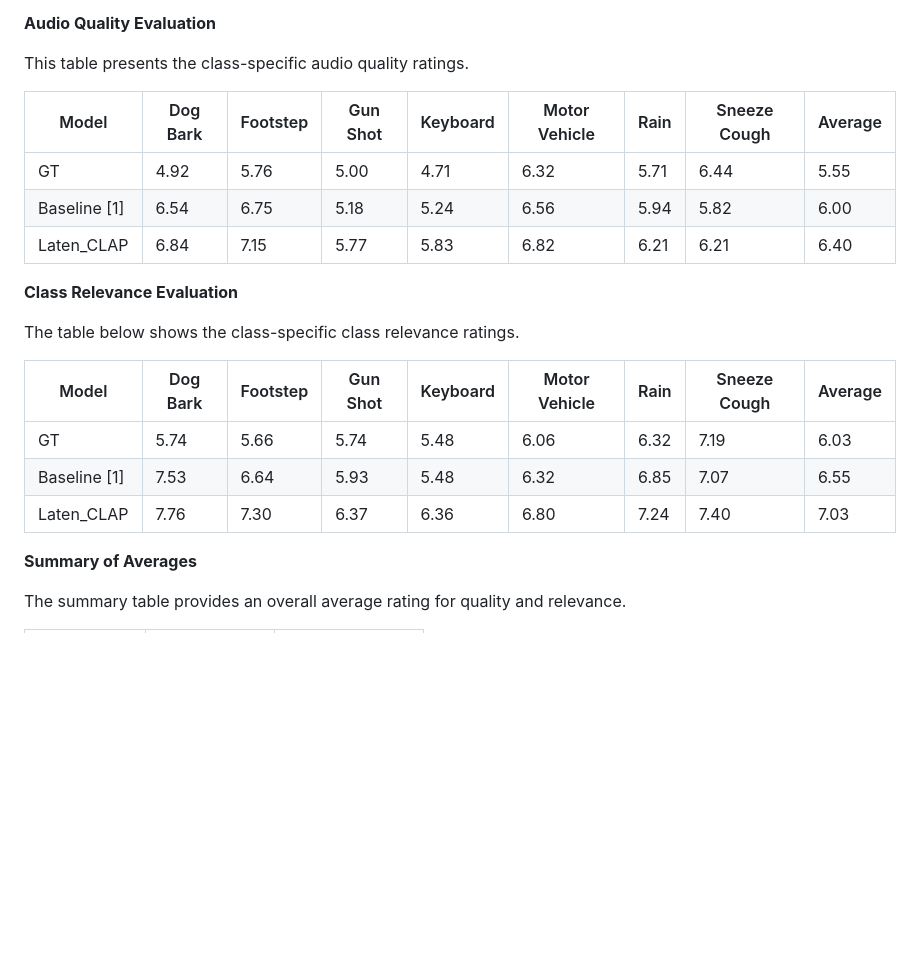
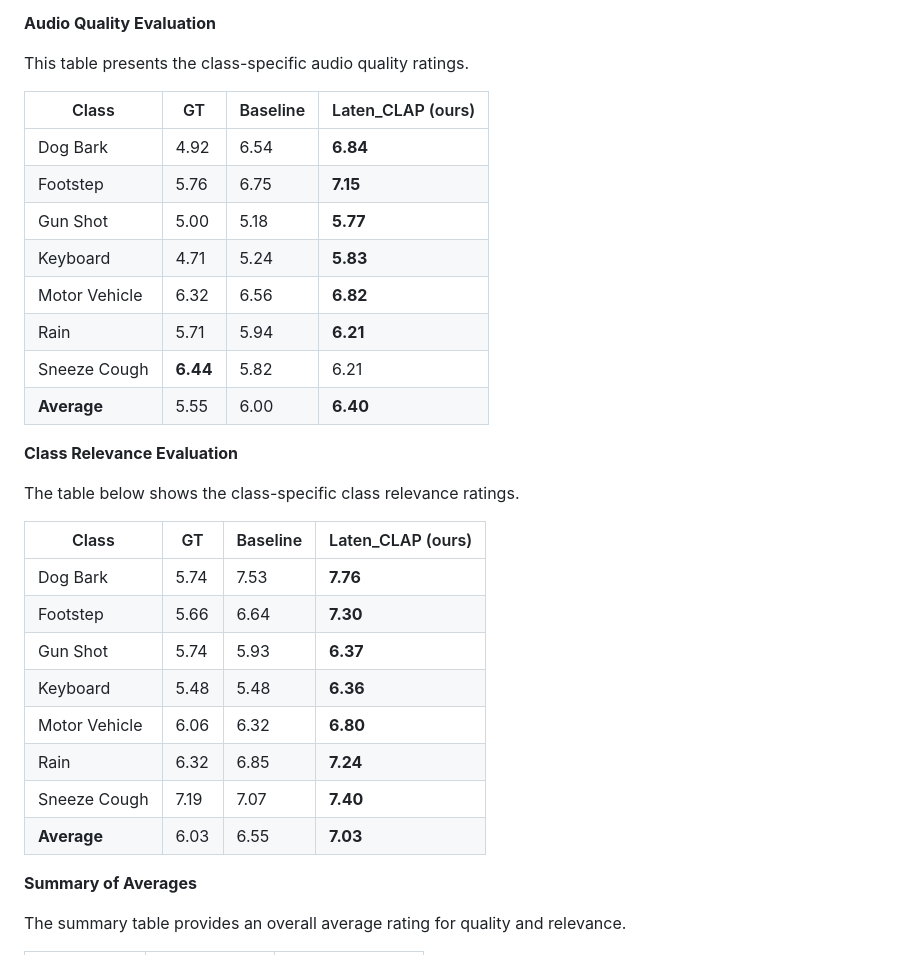
Before and after one commit to karchkha/Latent-CLAP-subjective-evaluation, a Markdown page: README.md, the part around the change. Drawn GitHub-style; blank space fills up the shorter version.

```diff
--- a/README.md
+++ b/README.md
@@ -34,22 +34,31 @@ the proposed method was compared to audio generated by the baseline model involv
 
 This table presents the class-specific audio quality ratings.
 
-| Model      | Dog Bark | Footstep | Gun Shot | Keyboard | Motor Vehicle | Rain  | Sneeze Cough | Average |
-|------------|----------|----------|----------|----------|---------------|-------|--------------|---------|
-| GT         | 4.92     | 5.76     | 5.00     | 4.71     | 6.32          | 5.71  | 6.44         | 5.55    |
-| Baseline [1]   | 6.54     | 6.75     | 5.18     | 5.24     | 6.56          | 5.94  | 5.82         | 6.00    |
-| Laten_CLAP | 6.84     | 7.15     | 5.77     | 5.83     | 6.82          | 6.21  | 6.21         | 6.40    |
+| Class         | GT  | Baseline | Laten_CLAP (ours) |
+|---------------|-----|----------|-------------------|
+| Dog Bark      | 4.92| 6.54     | **6.84**          |
+| Footstep      | 5.76| 6.75     | **7.15**          |
+| Gun Shot      | 5.00| 5.18     | **5.77**          |
+| Keyboard      | 4.71| 5.24     | **5.83**          |
+| Motor Vehicle | 6.32| 6.56     | **6.82**          |
+| Rain          | 5.71| 5.94     | **6.21**          |
+| Sneeze Cough  | **6.44**| 5.82     | 6.21          |
+| **Average**   | 5.55| 6.00     | **6.40**          |
 
 **Class Relevance Evaluation**
 
 The table below shows the class-specific class relevance ratings.
 
-| Model                  | Dog Bark | Footstep | Gun Shot | Keyboard | Motor Vehicle | Rain  | Sneeze Cough | Average |
-|------------------------|----------|----------|----------|----------|---------------|-------|--------------|---------|
-| GT                     | 5.74     | 5.66     | 5.74     | 5.48     | 6.06          | 6.32  | 7.19         | 6.03    |
-| Baseline [1]          | 7.53     | 6.64     | 5.93     | 5.48     | 6.32          | 6.85  | 7.07         | 6.55    |
-| Laten_CLAP  | 7.76     | 7.30     | 6.37     | 6.36     | 6.80          | 7.24  | 7.40         | 7.03    |
-
+| Class         | GT  | Baseline | Laten_CLAP (ours) |
+|---------------|-----|----------|-------------------|
+| Dog Bark      | 5.74| 7.53     | **7.76**          |
+| Footstep      | 5.66| 6.64     | **7.30**          |
+| Gun Shot      | 5.74| 5.93     | **6.37**          |
+| Keyboard      | 5.48| 5.48     | **6.36**          |
+| Motor Vehicle | 6.06| 6.32     | **6.80**          |
+| Rain          | 6.32| 6.85     | **7.24**          |
+| Sneeze Cough  | 7.19| 7.07     | **7.40**          |
+| **Average**   | 6.03| 6.55     | **7.03**          |
 
 
 **Summary of Averages**
```
